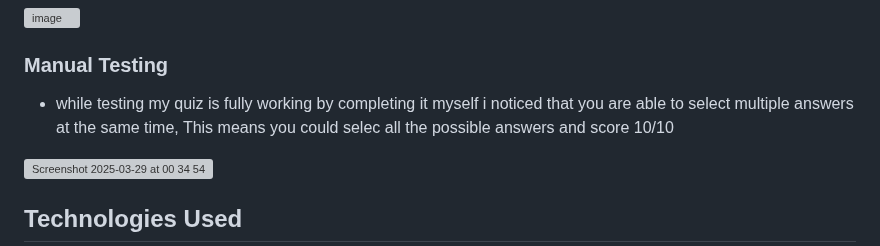
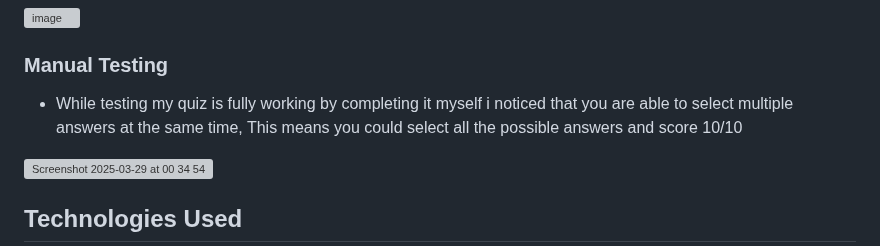
Before and after one commit to markh55/Dart-Quiz, a Markdown page: README.md, the part around the change. GitHub-like rendering; grey boxes are pictures that could not be loaded.

Commit message:
fixed typo's within the manual testing section

```diff
--- a/README.md
+++ b/README.md
@@ -96,7 +96,7 @@ Once on the pages site I would ensure the following settings were applied;
 
 ### Manual Testing
 
- * while testing my quiz is fully working by completing it myself i noticed that you are able to select multiple answers at the same time, This means you could selec all the possible answers and score 10/10
+ * While testing my quiz is fully working by completing it myself i noticed that you are able to select multiple answers at the same time, This means you could select all the possible answers and score 10/10
   <img width="1696" alt="Screenshot 2025-03-29 at 00 34 54" src="https://github.com/user-attachments/assets/763edfef-4fbe-4bf7-b564-9c7b07c99ad6" />
 
 
```
